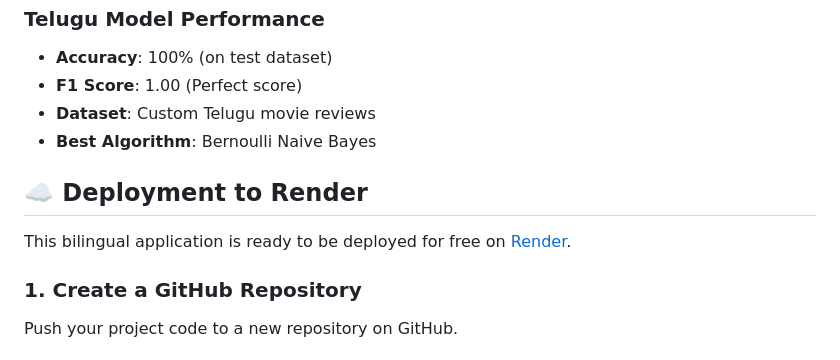
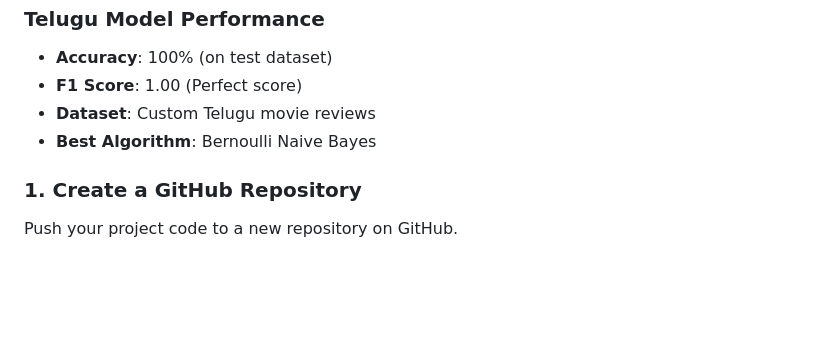
Before and after one commit to ChitikesiSiddharth04/NLP-Project, a Markdown page: README.md, the part around the change. GitHub-like rendering; blank space fills up the shorter version.

```diff
--- a/README.md
+++ b/README.md
@@ -149,10 +149,6 @@ Open your browser and navigate to `http://127.0.0.1:5001` to use the bilingual a
 - **Dataset**: Custom Telugu movie reviews
 - **Best Algorithm**: Bernoulli Naive Bayes
 
-## ☁️ Deployment to Render
-
-This bilingual application is ready to be deployed for free on [Render](https://render.com/).
-
 ### 1. Create a GitHub Repository
 
 Push your project code to a new repository on GitHub.
```
